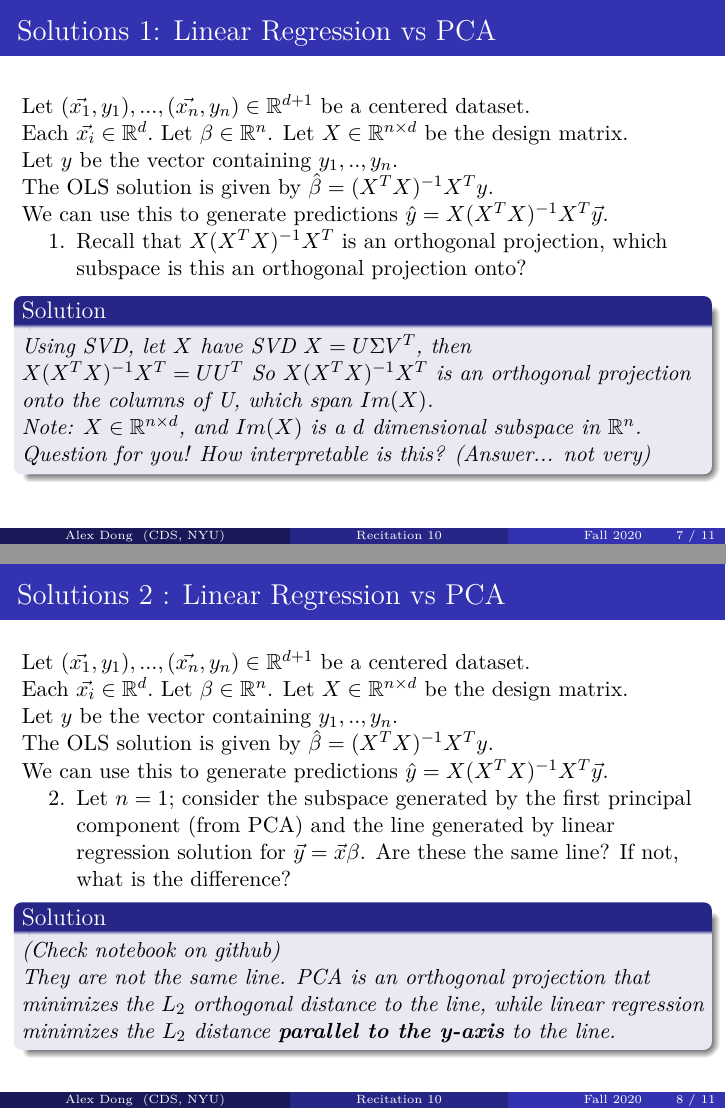
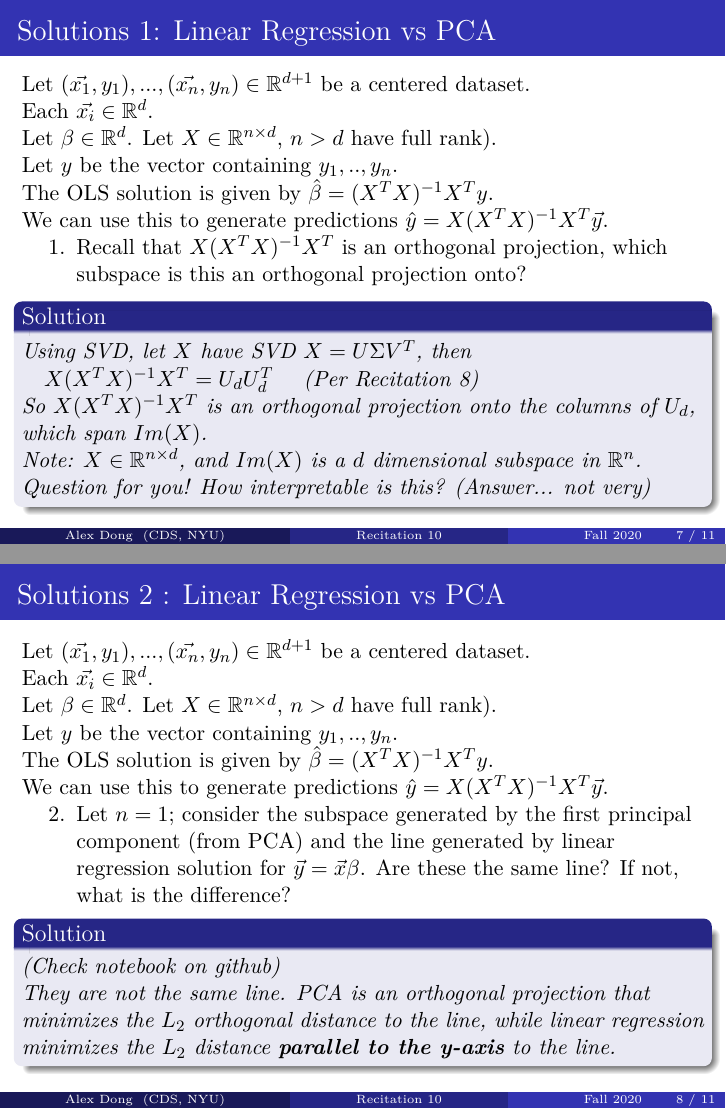
Before and after one commit to alexwdong/DSGA1014_Fall_2020, LaTeX slides (Latex/Recitation10.tex): pages 7 and 8 of 11, joined at a grey line. Compiled offline with pdfLaTeX.

Commit message:
typos to Rec 10

```diff
--- a/Latex/Recitation10.tex
+++ b/Latex/Recitation10.tex
@@ -156,3 +156,4 @@ Let $\beta \in \R^d$. Let $X\in\R^{n\times d}$ (containing $\vec{x_1},..,\vec{x_
+Let $\beta \in \R^d$. Let $X\in\R^{n\times d}$, $n>d$ have full rank).\\
 Let $y$ be the vector containing $y_1,..,y_n$.\\
 The OLS solution is given by $\hat{\beta} = (X^TX)^{-1}X^Ty$.  \\
 We can use this to generate predictions $\hat{y} = X(X^TX)^{-1}X^T\vec{y}$.\\
@@ -168,7 +169,8 @@ Are these the same line? If not, what is the difference?
 \begin{frame}
 \frametitle{Solutions 1: Linear Regression vs PCA}
 Let $(\vec{x_1},y_1),...,(\vec{x_n},y_n) \in \R^{d+1}$ be a centered dataset.\\
-Each $\vec{x_i}\in\R^d.$ Let $\beta \in \R^n$. Let $X\in\R^{n\times d}$ be the design matrix.\\
+ Each $\vec{x_i}\in\R^d.$\\
+Let $\beta \in \R^d$. Let $X\in\R^{n\times d}$, $n>d$ have full rank).\\
 Let $y$ be the vector containing $y_1,..,y_n$.\\
 The OLS solution is given by $\hat{\beta} = (X^TX)^{-1}X^Ty$.  \\
 We can use this to generate predictions $\hat{y} = X(X^TX)^{-1}X^T\vec{y}$.\\
@@ -176,9 +178,9 @@ We can use this to generate predictions $\hat{y} = X(X^TX)^{-1}X^T\vec{y}$.\\
 \begin{enumerate}
 \item Recall that $X(X^TX)^{-1}X^T$ is an orthogonal projection, which subspace is this an orthogonal projection onto?
 \begin{solution}
-Using SVD, let $X$ have SVD $X = U \Sigma V^T$, then
-\quad $X(X^TX)^{-1}X^T = U U^T$
-So $X(X^TX)^{-1}X^T$ is an orthogonal projection onto the columns of U, which span $Im(X)$. \\
+Using SVD, let $X$ have SVD $X = U \Sigma V^T$, then \\
+\quad $X(X^TX)^{-1}X^T = U_d U_d^T$ \quad (Per Recitation 8) \\
+So $X(X^TX)^{-1}X^T$ is an orthogonal projection onto the columns of $U_d$, which span $Im(X)$. \\
 Note: $X\in \R^{n\times d}$, and  $Im(X)$ is a $d$ dimensional subspace in $\R^n$.
 Question for you! How interpretable is this? (Answer... not very)
 \end{solution}
@@ -189,10 +191,12 @@ Question for you! How interpretable is this? (Answer... not very)
 \begin{frame}
 \frametitle{Solutions 2 : Linear Regression vs PCA}
 Let $(\vec{x_1},y_1),...,(\vec{x_n},y_n) \in \R^{d+1}$ be a centered dataset.\\
-Each $\vec{x_i}\in\R^d.$ Let $\beta \in \R^n$. Let $X\in\R^{n\times d}$ be the design matrix.\\
+ Each $\vec{x_i}\in\R^d.$\\
+Let $\beta \in \R^d$. Let $X\in\R^{n\times d}$, $n>d$ have full rank).\\
 Let $y$ be the vector containing $y_1,..,y_n$.\\
 The OLS solution is given by $\hat{\beta} = (X^TX)^{-1}X^Ty$.  \\
 We can use this to generate predictions $\hat{y} = X(X^TX)^{-1}X^T\vec{y}$.\\
+
 \begin{enumerate}
 \item[2.] Let $n = 1$; consider the subspace generated by the first principal component (from PCA) and the line generated by linear regression solution for $\vec{y}=\vec{x}\beta$.
 Are these the same line? If not, what is the difference?
```
Also changed, not shown: Latex/Recitation10.pdf, Latex/Recitation10.tex (6 more changed lines). Lines whose indentation alone changed are shown as unchanged.
